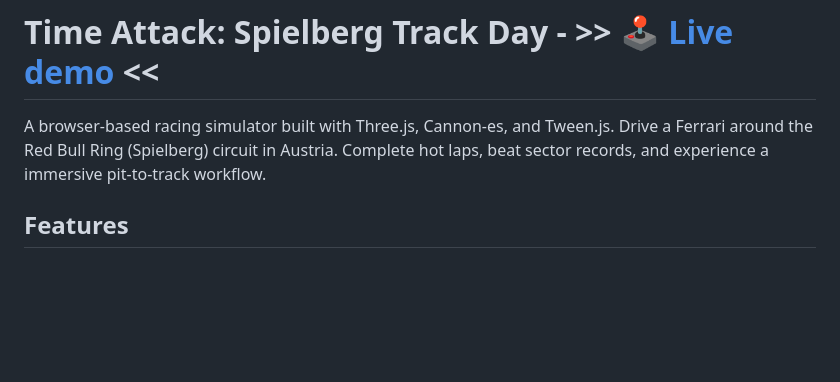
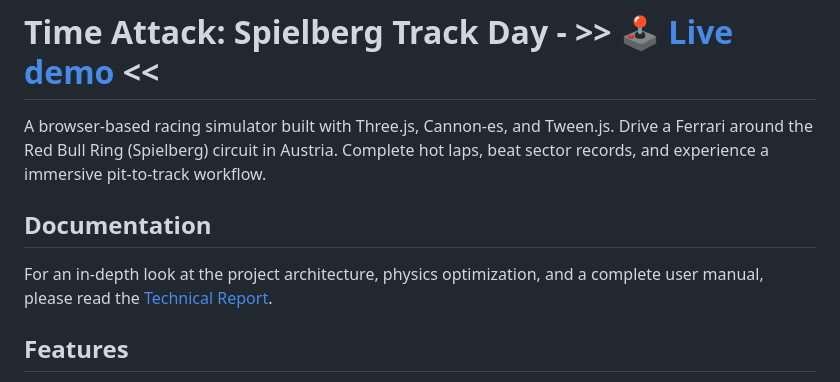
Before and after one commit to SapienzaInteractiveGraphicsCourse/final-project-zznnp, a Markdown page: README.md, the part around the change. Drawn GitHub-style; blank space fills up the shorter version.

Commit message:
Update README to include documentation section
Added documentation section with link to technical report.

```diff
--- a/README.md
+++ b/README.md
@@ -1,6 +1,10 @@
 # Time Attack: Spielberg Track Day - >> 🕹️ [Live demo](https://sapienzainteractivegraphicscourse.github.io/final-project-zznnp/) <<
 
 A browser-based racing simulator built with Three.js, Cannon-es, and Tween.js. Drive a Ferrari around the Red Bull Ring (Spielberg) circuit in Austria. Complete hot laps, beat sector records, and experience a immersive pit-to-track workflow.
+
+## Documentation
+
+For an in-depth look at the project architecture, physics optimization, and a complete user manual, please read the [Technical Report](./Time_Attack_Report.pdf).
 
 ## Features
 
```
